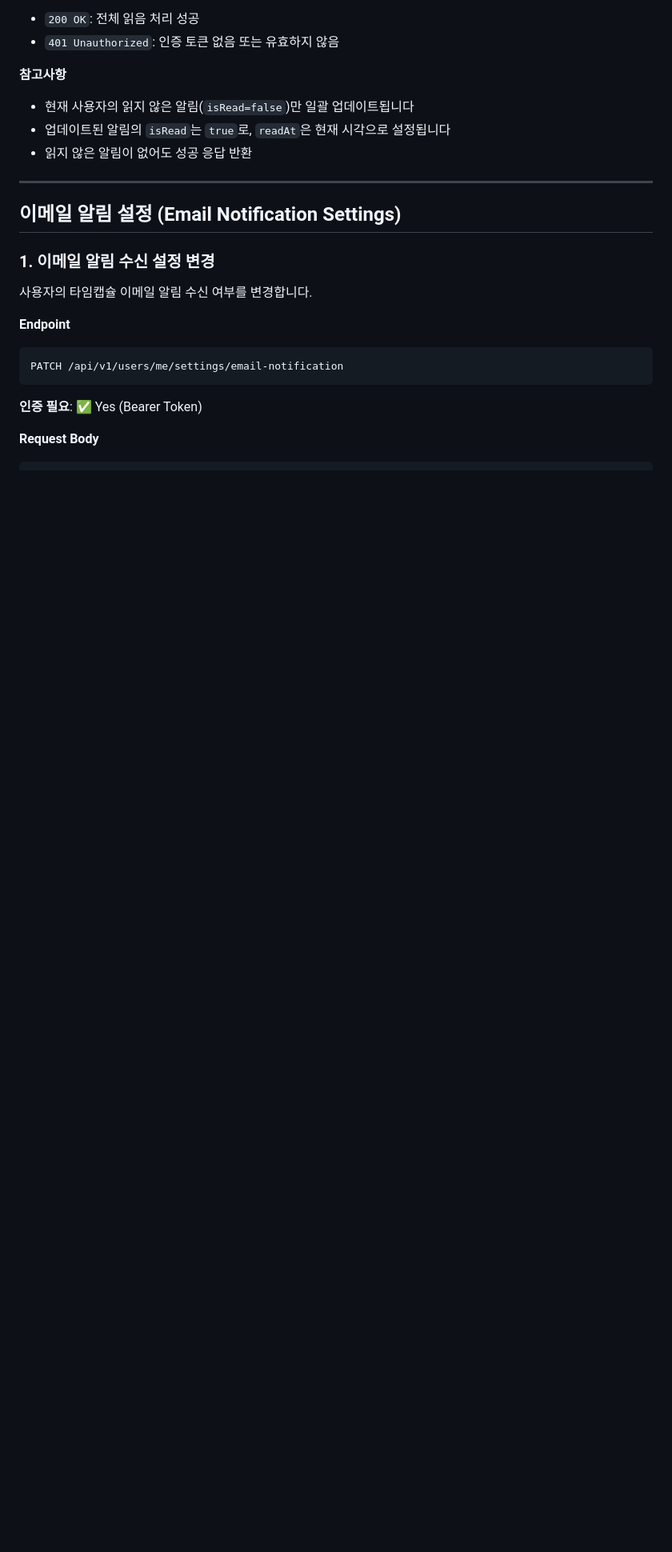
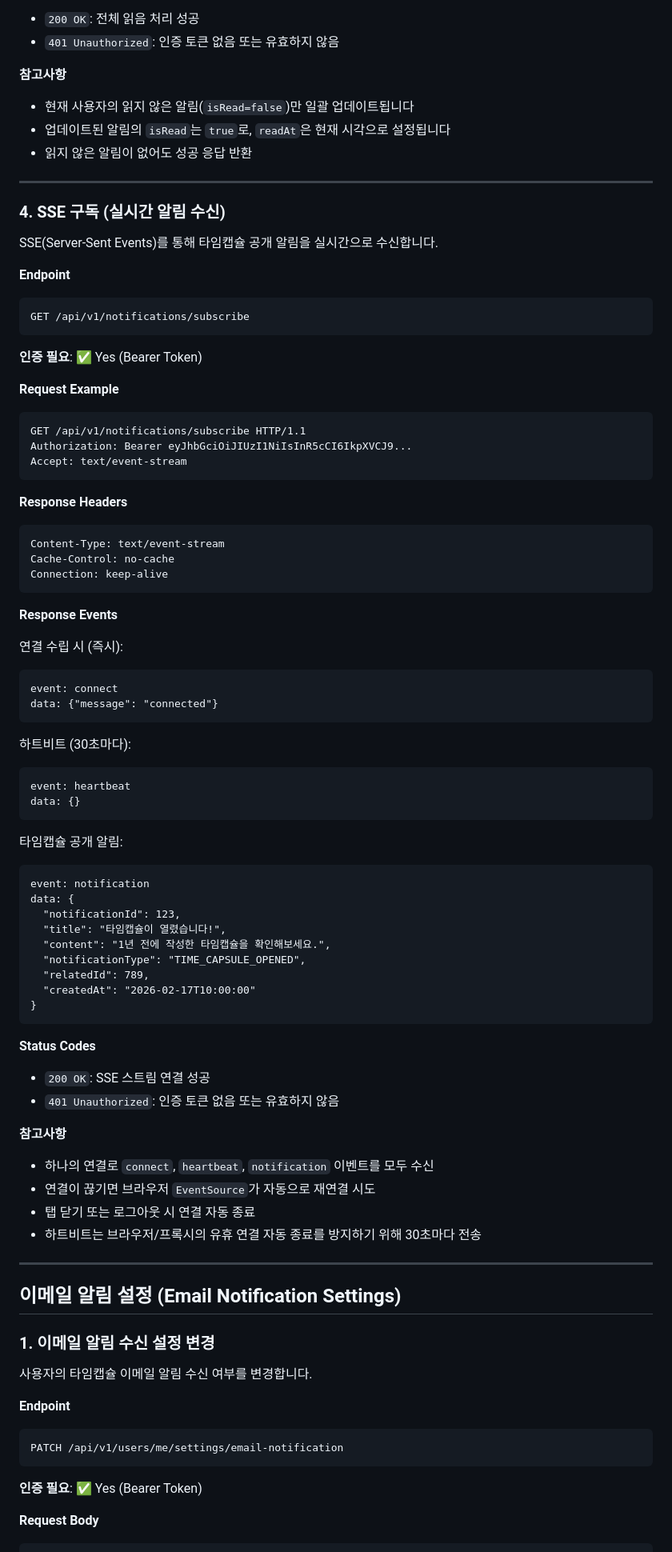
Before and after one commit to JIWON27/feel-archive, a Markdown page: docs/API.md, the part around the change. Shown at 80% size. Rendered like a GitHub page; blank space fills up the shorter version.

````diff
--- a/docs/API.md
+++ b/docs/API.md
@@ -1348,6 +1348,70 @@ Authorization: Bearer eyJhbGciOiJIUzI1NiIsInR5cCI6IkpXVCJ9...
 
 ---
 
+### 4. SSE 구독 (실시간 알림 수신)
+
+SSE(Server-Sent Events)를 통해 타임캡슐 공개 알림을 실시간으로 수신합니다.
+
+**Endpoint**
+```
+GET /api/v1/notifications/subscribe
+```
+
+**인증 필요**: ✅ Yes (Bearer Token)
+
+**Request Example**
+```http
+GET /api/v1/notifications/subscribe HTTP/1.1
+Authorization: Bearer eyJhbGciOiJIUzI1NiIsInR5cCI6IkpXVCJ9...
+Accept: text/event-stream
+```
+
+**Response Headers**
+```http
+Content-Type: text/event-stream
+Cache-Control: no-cache
+Connection: keep-alive
+```
+
+**Response Events**
+
+연결 수립 시 (즉시):
+```
+event: connect
+data: {"message": "connected"}
+```
+
+하트비트 (30초마다):
+```
+event: heartbeat
+data: {}
+```
+
+타임캡슐 공개 알림:
+```
+event: notification
+data: {
+  "notificationId": 123,
+  "title": "타임캡슐이 열렸습니다!",
+  "content": "1년 전에 작성한 타임캡슐을 확인해보세요.",
+  "notificationType": "TIME_CAPSULE_OPENED",
+  "relatedId": 789,
+  "createdAt": "2026-02-17T10:00:00"
+}
+```
+
+**Status Codes**
+- `200 OK`: SSE 스트림 연결 성공
+- `401 Unauthorized`: 인증 토큰 없음 또는 유효하지 않음
+
+**참고사항**
+- 하나의 연결로 `connect`, `heartbeat`, `notification` 이벤트를 모두 수신
+- 연결이 끊기면 브라우저 `EventSource`가 자동으로 재연결 시도
+- 탭 닫기 또는 로그아웃 시 연결 자동 종료
+- 하트비트는 브라우저/프록시의 유휴 연결 자동 종료를 방지하기 위해 30초마다 전송
+
+---
+
 ## 이메일 알림 설정 (Email Notification Settings)
 
 ### 1. 이메일 알림 수신 설정 변경
````
Also changed, not shown: docs/SPEC.md (+35 -0 lines).
